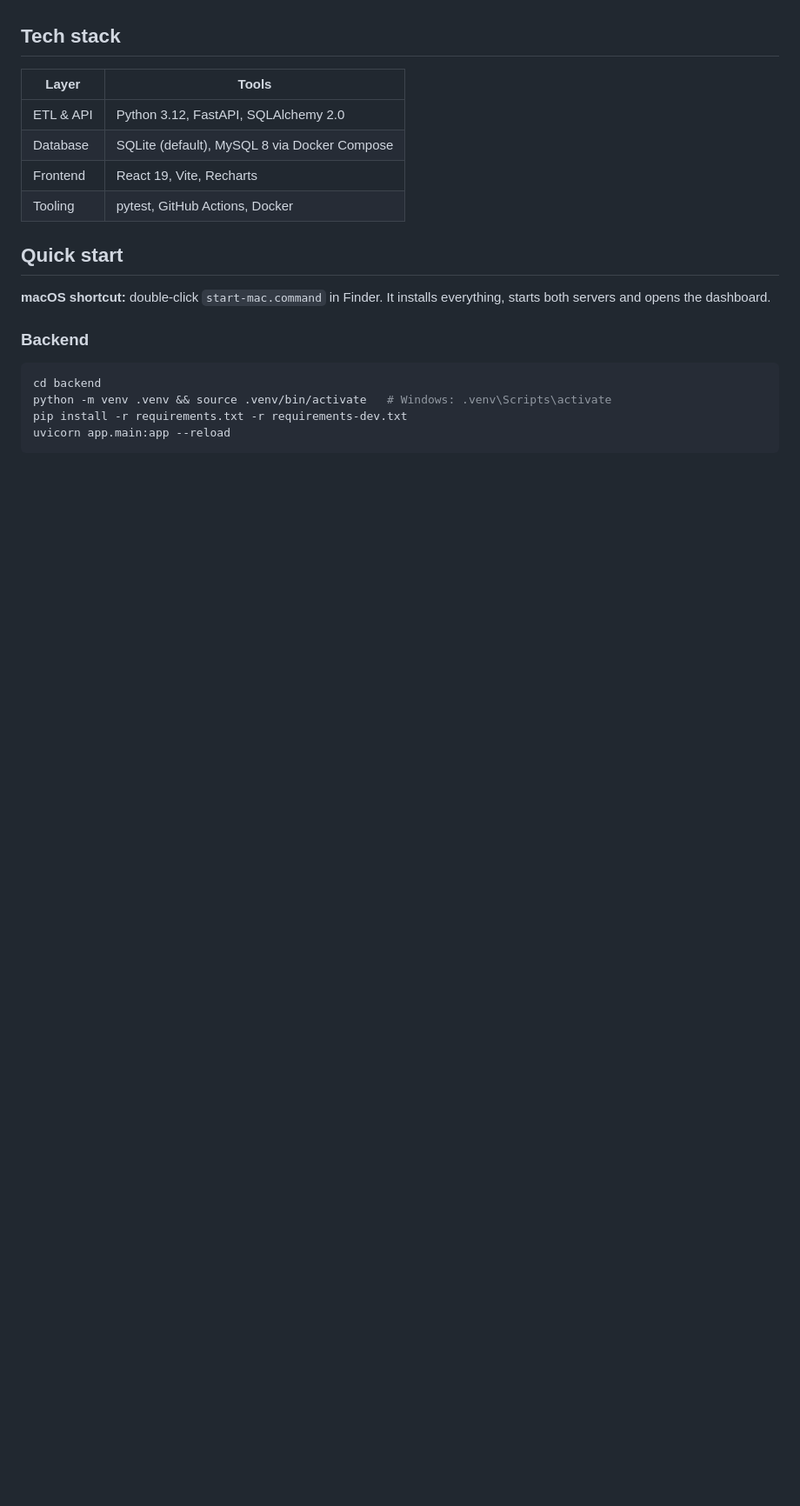
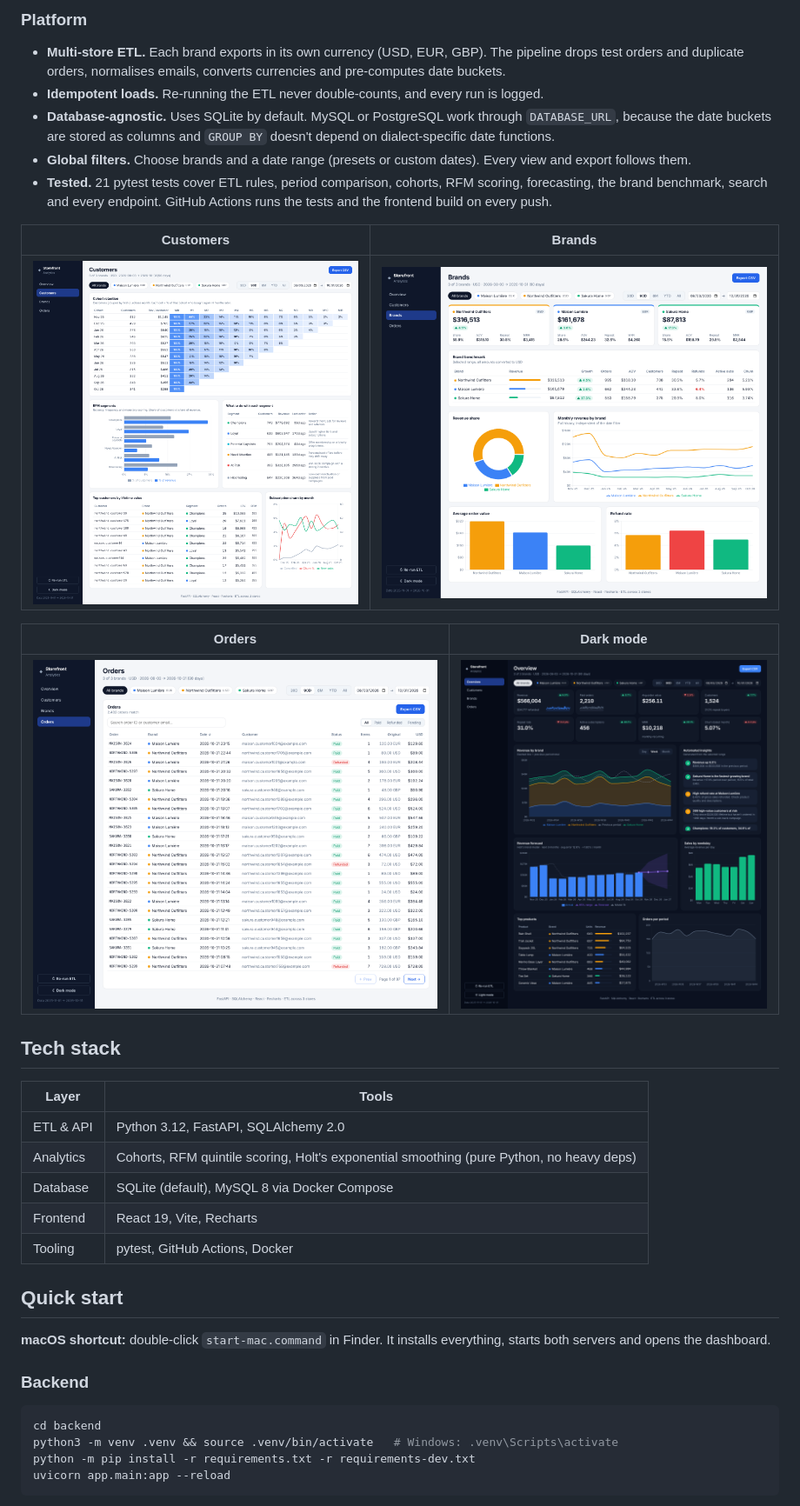
Before and after one commit to Umairr/sales-analytics-dashboard, a Markdown page: README.md, the part around one of its changes. Shown at 87% size. GitHub-like rendering; pictures changed too: docs/brands.png (added), docs/customers.png (added), docs/orders.png (added); blank space fills up the shorter version.

````diff
--- a/README.md
+++ b/README.md
@@ -23,9 +41,24 @@ A unified reporting dashboard for a business running several e-commerce brands.
+### Platform
+- **Multi-store ETL.** Each brand exports in its own currency (USD, EUR, GBP). The pipeline drops test orders and duplicate orders, normalises emails, converts currencies and pre-computes date buckets.
+- **Idempotent loads.** Re-running the ETL never double-counts, and every run is logged.
+- **Database-agnostic.** Uses SQLite by default. MySQL or PostgreSQL work through `DATABASE_URL`, because the date buckets are stored as columns and `GROUP BY` doesn't depend on dialect-specific date functions.
+- **Global filters.** Choose brands and a date range (presets or custom dates). Every view and export follows them.
+- **Tested.** 21 pytest tests cover ETL rules, period comparison, cohorts, RFM scoring, forecasting, the brand benchmark, search and every endpoint. GitHub Actions runs the tests and the frontend build on every push.
+
+| Customers | Brands |
+|---|---|
+| ![Customers](docs/customers.png) | ![Brands](docs/brands.png) |
+
+| Orders | Dark mode |
+|---|---|
+| ![Orders](docs/orders.png) | ![Dark mode](docs/overview-dark.png) |
 
 ## Tech stack
 
 | Layer | Tools |
 |---|---|
 | ETL & API | Python 3.12, FastAPI, SQLAlchemy 2.0 |
+| Analytics | Cohorts, RFM quintile scoring, Holt's exponential smoothing (pure Python, no heavy deps) |
 | Database | SQLite (default), MySQL 8 via Docker Compose |
 | Frontend | React 19, Vite, Recharts |
 | Tooling | pytest, GitHub Actions, Docker |
@@ -38,8 +71,8 @@ A unified reporting dashboard for a business running several e-commerce brands.
 
 ```bash
 cd backend
-python -m venv .venv && source .venv/bin/activate   # Windows: .venv\Scripts\activate
-pip install -r requirements.txt -r requirements-dev.txt
+python3 -m venv .venv && source .venv/bin/activate   # Windows: .venv\Scripts\activate
+python -m pip install -r requirements.txt -r requirements-dev.txt
 uvicorn app.main:app --reload
 ```
 
````
Also changed, not shown: other parts of README.md (+59 -33 lines), docs/dashboard.png (deleted), docs/overview.png (added), 13 other files.
